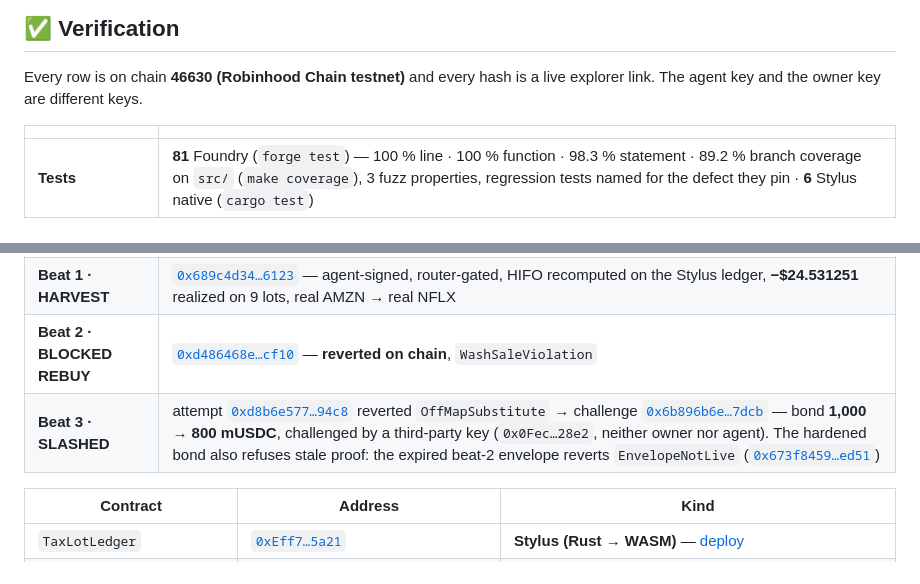
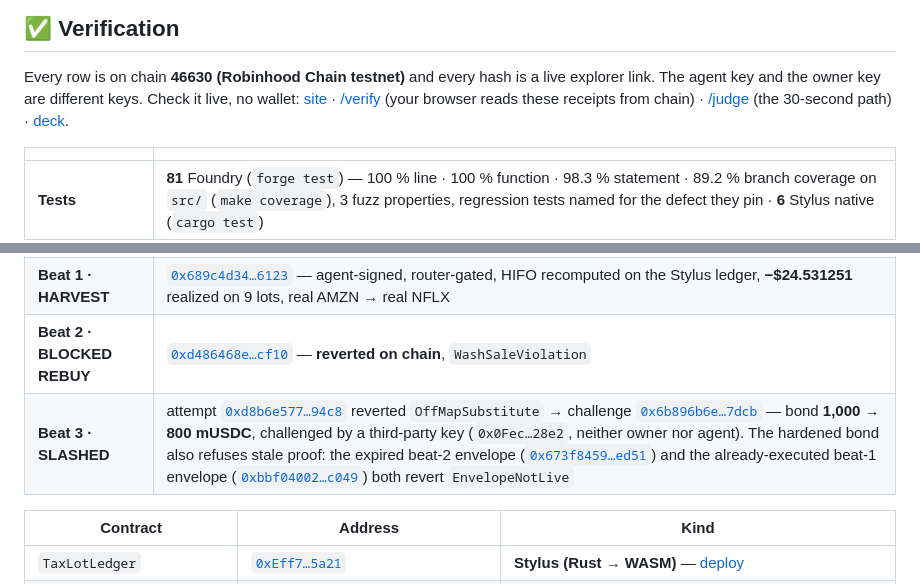
Before and after one commit to edycutjong/harvestbot, a Markdown page: README.md, 2 parts joined by grey strips. Rendered like a GitHub page.

Commit message:
docs: /judge in README live links and JUDGE Links; second EnvelopeNotLive fix-proof (executed beat-1 envelope) in beat 3

```diff
--- a/README.md
+++ b/README.md
@@ -32,6 +32,7 @@
 ## ✅ Verification
 
 Every row is on chain **46630 (Robinhood Chain testnet)** and every hash is a live explorer link. The agent key and the owner key are different keys.
+Check it live, no wallet: [site](https://harvestbot.edycu.dev) · [/verify](https://harvestbot.edycu.dev/verify/) (your browser reads these receipts from chain) · [/judge](https://harvestbot.edycu.dev/judge/) (the 30-second path) · [deck](https://harvestbot.edycu.dev/deck/).
 
 | | |
 |---|---|
@@ -40,7 +41,7 @@ Every row is on chain **46630 (Robinhood Chain testnet)** and every hash is a li
 | **Killer number** | 64-lot HIFO harvest: **Solidity 1,456,905 gas → Stylus 507,993 gas — 2.87× less L2 compute** (3.1× at 128 lots; grows with portfolio size), same chain, same inputs, identical output ([bench](bench/RESULTS.md)) |
 | **Beat 1 · HARVEST** | [`0x689c4d34…6123`](https://explorer.testnet.chain.robinhood.com/tx/0x689c4d345c492c08ef06aed9341de941cb131835cce52886d700207925f26123) — agent-signed, router-gated, HIFO recomputed on the Stylus ledger, **−$24.531251** realized on 9 lots, real AMZN → real NFLX |
 | **Beat 2 · BLOCKED REBUY** | [`0xd486468e…cf10`](https://explorer.testnet.chain.robinhood.com/tx/0xd486468ea84c6d419b28401386ce832483f809f96a35ea94e9c4a92037fecf10) — **reverted on chain**, `WashSaleViolation` |
-| **Beat 3 · SLASHED** | attempt [`0xd8b6e577…94c8`](https://explorer.testnet.chain.robinhood.com/tx/0xd8b6e5779f53a1cc157a9962c8546e0e5bdef3cc1e62f441458a19359c5994c8) reverted `OffMapSubstitute` → challenge [`0x6b896b6e…7dcb`](https://explorer.testnet.chain.robinhood.com/tx/0x6b896b6e5aa1895b8084c1000997fcb4daa219de24f2d0219e8debfdc51e7dcb) — bond **1,000 → 800 mUSDC**, challenged by a third-party key (`0x0Fec…28e2`, neither owner nor agent). The hardened bond also refuses stale proof: the expired beat-2 envelope reverts `EnvelopeNotLive` ([`0x673f8459…ed51`](https://explorer.testnet.chain.robinhood.com/tx/0x673f8459a6a8205e318676cda4e25ec3c728c4d22ee44ca3d682ce8e9d5eed51)) |
+| **Beat 3 · SLASHED** | attempt [`0xd8b6e577…94c8`](https://explorer.testnet.chain.robinhood.com/tx/0xd8b6e5779f53a1cc157a9962c8546e0e5bdef3cc1e62f441458a19359c5994c8) reverted `OffMapSubstitute` → challenge [`0x6b896b6e…7dcb`](https://explorer.testnet.chain.robinhood.com/tx/0x6b896b6e5aa1895b8084c1000997fcb4daa219de24f2d0219e8debfdc51e7dcb) — bond **1,000 → 800 mUSDC**, challenged by a third-party key (`0x0Fec…28e2`, neither owner nor agent). The hardened bond also refuses stale proof: the expired beat-2 envelope ([`0x673f8459…ed51`](https://explorer.testnet.chain.robinhood.com/tx/0x673f8459a6a8205e318676cda4e25ec3c728c4d22ee44ca3d682ce8e9d5eed51)) and the already-executed beat-1 envelope ([`0xbbf04002…c049`](https://explorer.testnet.chain.robinhood.com/tx/0xbbf040023fa28d8f446756452d3738426ca1e56dfa49b3f92f641c58c3bbc049)) both revert `EnvelopeNotLive` |
 
 | Contract | Address | Kind |
 |---|---|---|
```
Also changed, not shown: JUDGE.md (+2 -2 lines).
